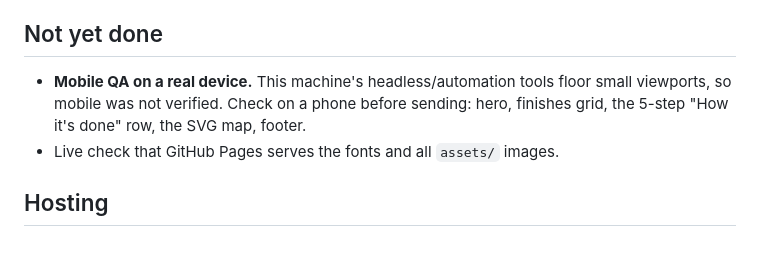
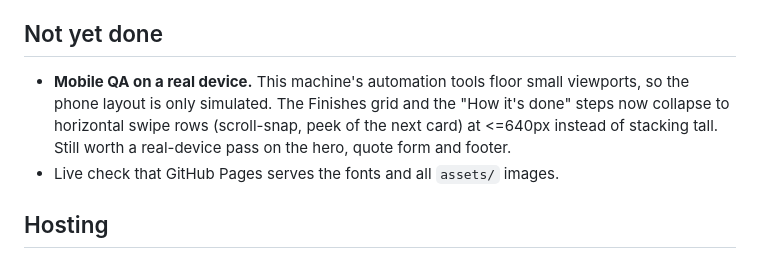
Before and after one commit to Kassandra-Rodriguez/quamcrete-demo, a Markdown page: README.md, the part around the change. Drawn GitHub-style.

Commit message:
README: note mobile swipe rows
Co-Authored-By: Claude Sonnet 5 <noreply@anthropic.com>
Claude-Session: https://claude.ai/code/session_01QHbd7ezZuZf341Aq8jPkQJ

```diff
--- a/README.md
+++ b/README.md
@@ -93,9 +93,10 @@ first thing to revisit with Mobbin references if the owner wants a different dir
 
 ## Not yet done
 
-- **Mobile QA on a real device.** This machine's headless/automation tools floor small
-  viewports, so mobile was not verified. Check on a phone before sending: hero, finishes
-  grid, the 5-step "How it's done" row, the SVG map, footer.
+- **Mobile QA on a real device.** This machine's automation tools floor small viewports, so
+  the phone layout is only simulated. The Finishes grid and the "How it's done" steps now
+  collapse to horizontal swipe rows (scroll-snap, peek of the next card) at <=640px instead
+  of stacking tall. Still worth a real-device pass on the hero, quote form and footer.
 - Live check that GitHub Pages serves the fonts and all `assets/` images.
 
 ## Hosting
```
